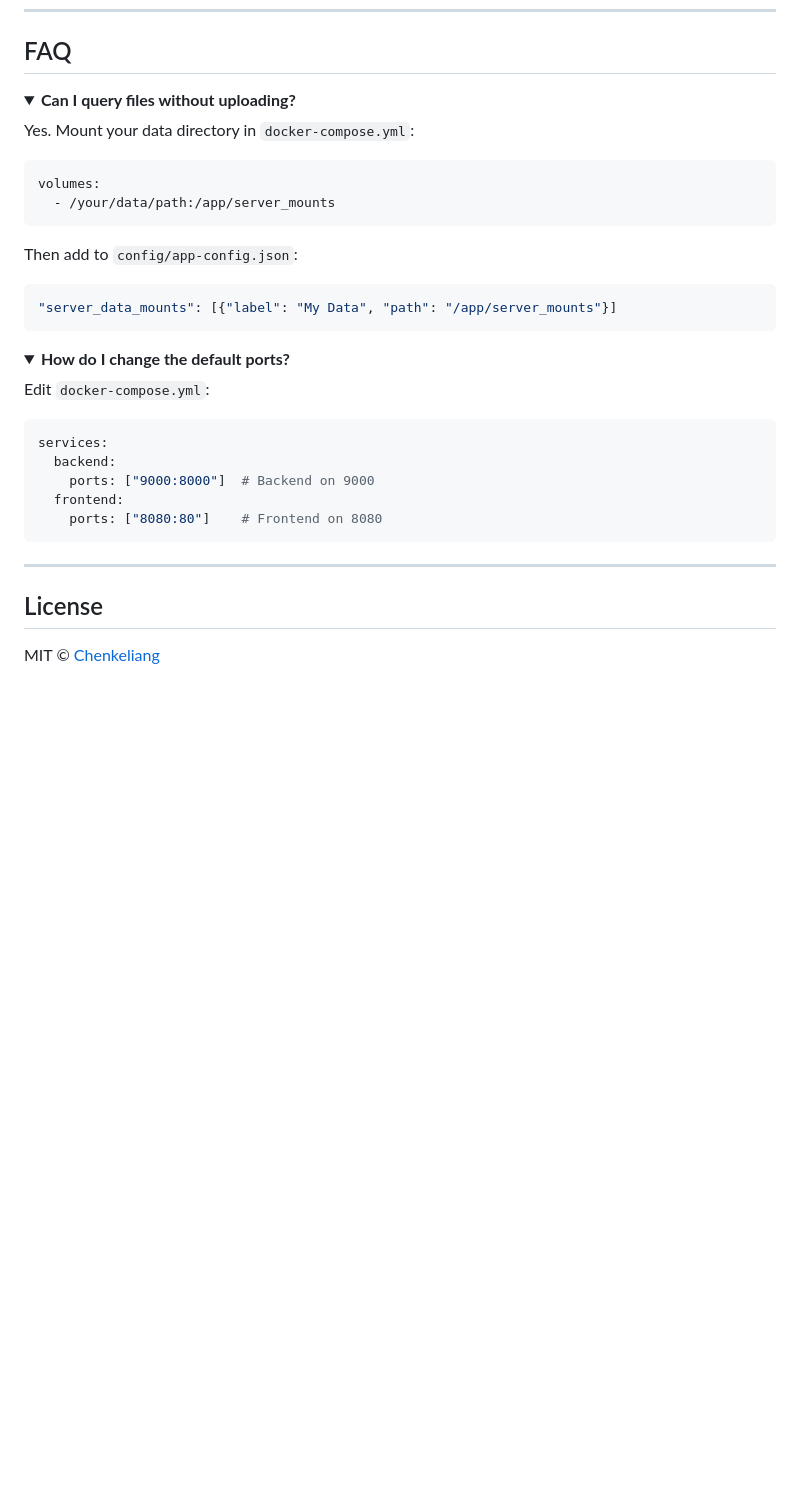
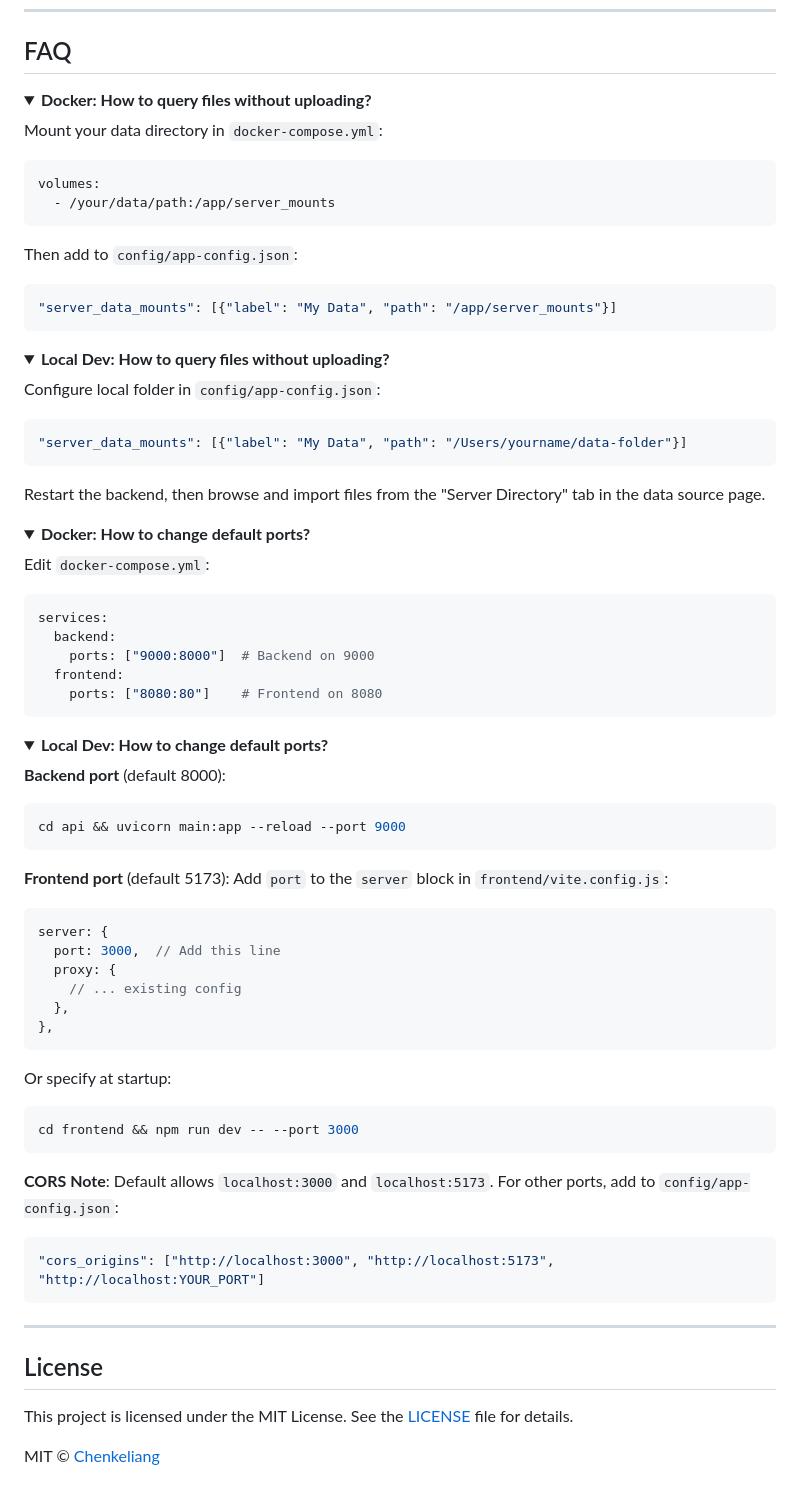
Before and after one commit to Chenkeliang/duckdb-query, a Markdown page: README.md, the part around one of its changes. GitHub-like rendering; folded sections open; blank space fills up the shorter version.

````diff
--- a/README.md
+++ b/README.md
@@ -112,9 +122,9 @@ DuckQuery works out-of-the-box. For advanced setups, edit `config/app-config.jso
 ## FAQ
 
 <details>
-<summary><b>Can I query files without uploading?</b></summary>
+<summary><b>Docker: How to query files without uploading?</b></summary>
 
-Yes. Mount your data directory in `docker-compose.yml`:
+Mount your data directory in `docker-compose.yml`:
 ```yaml
 volumes:
   - /your/data/path:/app/server_mounts
@@ -126,7 +136,17 @@ Then add to `config/app-config.json`:
 </details>
 
 <details>
-<summary><b>How do I change the default ports?</b></summary>
+<summary><b>Local Dev: How to query files without uploading?</b></summary>
+
+Configure local folder in `config/app-config.json`:
+```json
+"server_data_mounts": [{"label": "My Data", "path": "/Users/yourname/data-folder"}]
+```
+Restart the backend, then browse and import files from the "Server Directory" tab in the data source page.
+</details>
+
+<details>
+<summary><b>Docker: How to change default ports?</b></summary>
 
 Edit `docker-compose.yml`:
 ```yaml
@@ -138,8 +158,39 @@ services:
 ```
 </details>
 
+<details>
+<summary><b>Local Dev: How to change default ports?</b></summary>
+
+**Backend port** (default 8000):
+```bash
+cd api && uvicorn main:app --reload --port 9000
+```
+
+**Frontend port** (default 5173):
+Add `port` to the `server` block in `frontend/vite.config.js`:
+```javascript
+server: {
+  port: 3000,  // Add this line
+  proxy: {
+    // ... existing config
+  },
+},
+```
+Or specify at startup:
+```bash
+cd frontend && npm run dev -- --port 3000
+```
+
+**CORS Note**: Default allows `localhost:3000` and `localhost:5173`. For other ports, add to `config/app-config.json`:
+```json
+"cors_origins": ["http://localhost:3000", "http://localhost:5173", "http://localhost:YOUR_PORT"]
+```
+</details>
+
 ---
 
 ## License
 
+This project is licensed under the MIT License. See the [LICENSE](LICENSE) file for details.
+
 MIT © [Chenkeliang](https://github.com/Chenkeliang)
````
Also changed, not shown: other parts of README.md (+14 -4 lines), README_zh.md (+57 -6 lines), docs/assets/cn_source.gif (added), docs/assets/en_source.gif (added), docs/assets/source_manager.png (deleted), 14 other files.
